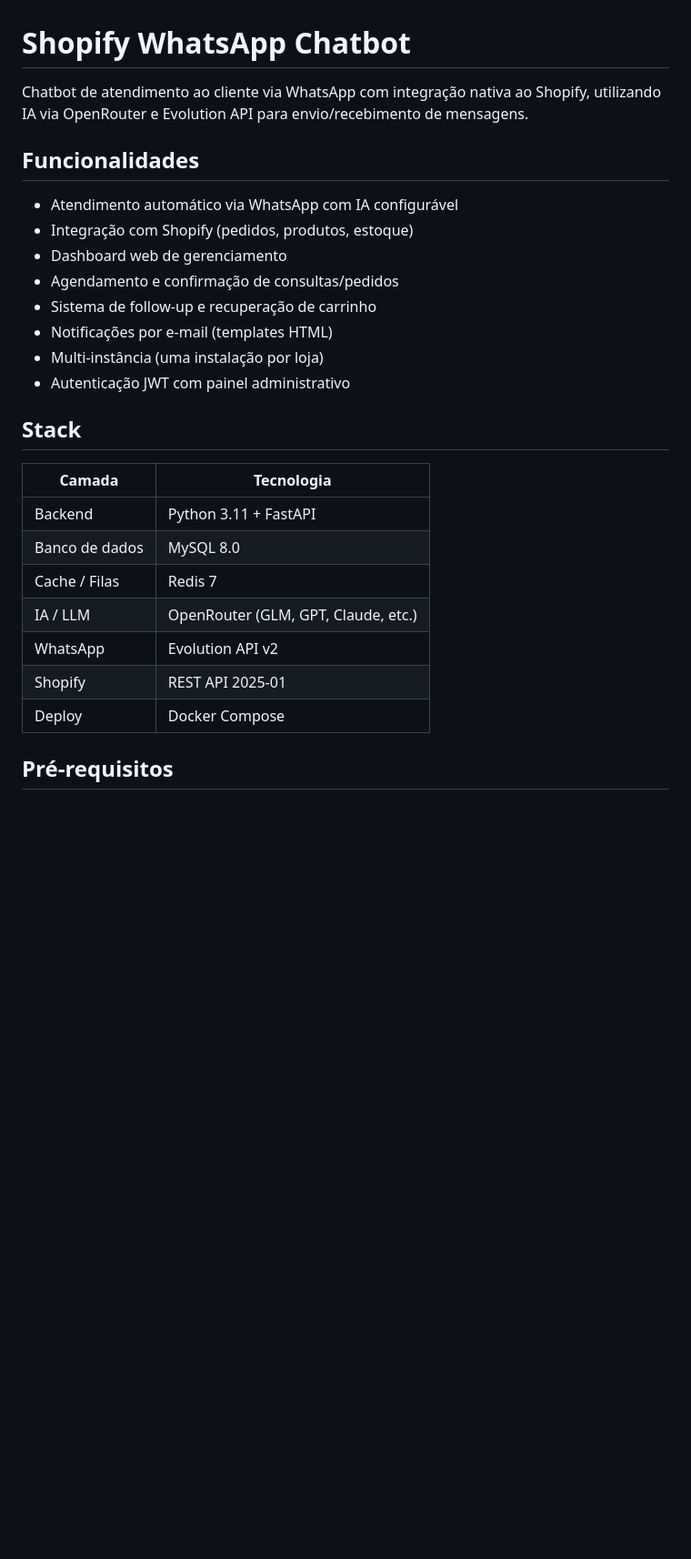
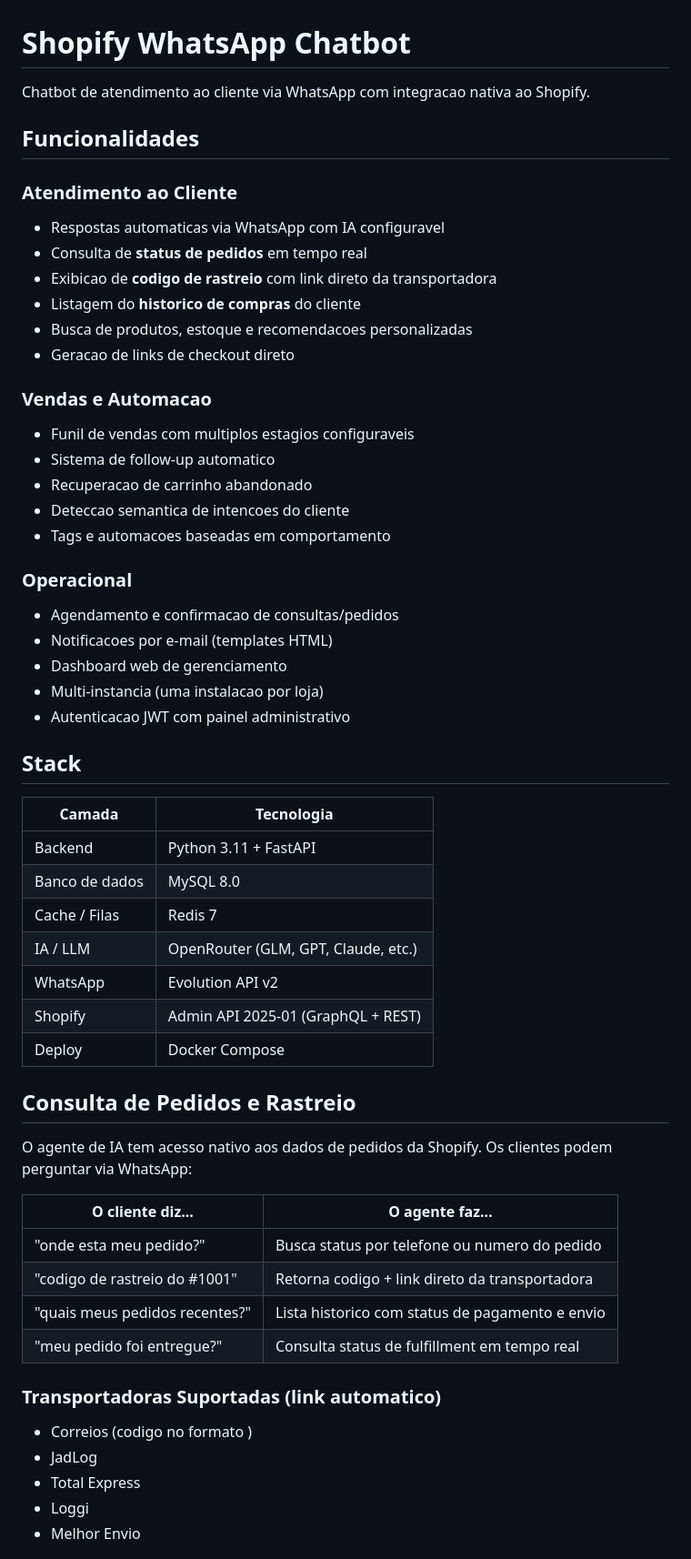
Before and after one commit to rafaeltondin/shopify-chatbot, a Markdown page: README.md, the part around one of its changes. Shown at 91% size. Rendered like a GitHub page; blank space fills up the shorter version.

```diff
--- a/README.md
+++ b/README.md
@@ -1,17 +1,30 @@
 # Shopify WhatsApp Chatbot
 
-Chatbot de atendimento ao cliente via WhatsApp com integração nativa ao Shopify, utilizando IA via OpenRouter e Evolution API para envio/recebimento de mensagens.
+Chatbot de atendimento ao cliente via WhatsApp com integracao nativa ao Shopify.
 
 ## Funcionalidades
 
-- Atendimento automático via WhatsApp com IA configurável
-- Integração com Shopify (pedidos, produtos, estoque)
+### Atendimento ao Cliente
+- Respostas automaticas via WhatsApp com IA configuravel
+- Consulta de **status de pedidos** em tempo real
+- Exibicao de **codigo de rastreio** com link direto da transportadora
+- Listagem do **historico de compras** do cliente
+- Busca de produtos, estoque e recomendacoes personalizadas
+- Geracao de links de checkout direto
+
+### Vendas e Automacao
+- Funil de vendas com multiplos estagios configuraveis
+- Sistema de follow-up automatico
+- Recuperacao de carrinho abandonado
+- Deteccao semantica de intencoes do cliente
+- Tags e automacoes baseadas em comportamento
+
+### Operacional
+- Agendamento e confirmacao de consultas/pedidos
+- Notificacoes por e-mail (templates HTML)
 - Dashboard web de gerenciamento
-- Agendamento e confirmação de consultas/pedidos
-- Sistema de follow-up e recuperação de carrinho
-- Notificações por e-mail (templates HTML)
-- Multi-instância (uma instalação por loja)
-- Autenticação JWT com painel administrativo
+- Multi-instancia (uma instalacao por loja)
+- Autenticacao JWT com painel administrativo
 
 ## Stack
 
@@ -22,7 +35,24 @@ Chatbot de atendimento ao cliente via WhatsApp com integração nativa ao Shopif
 | Cache / Filas | Redis 7 |
 | IA / LLM | OpenRouter (GLM, GPT, Claude, etc.) |
 | WhatsApp | Evolution API v2 |
-| Shopify | REST API 2025-01 |
+| Shopify | Admin API 2025-01 (GraphQL + REST) |
 | Deploy | Docker Compose |
 
-## Pré-requisitos
+## Consulta de Pedidos e Rastreio
+
+O agente de IA tem acesso nativo aos dados de pedidos da Shopify. Os clientes podem perguntar via WhatsApp:
+
+| O cliente diz... | O agente faz... |
+|-----------------|-----------------|
+| "onde esta meu pedido?" | Busca status por telefone ou numero do pedido |
+| "codigo de rastreio do #1001" | Retorna codigo + link direto da transportadora |
+| "quais meus pedidos recentes?" | Lista historico com status de pagamento e envio |
+| "meu pedido foi entregue?" | Consulta status de fulfillment em tempo real |
+
+### Transportadoras Suportadas (link automatico)
+- Correios (codigo no formato )
+- JadLog
+- Total Express
+- Loggi
+- Melhor Envio
+
```
Also changed, not shown: other parts of README.md (+39 -42 lines).
